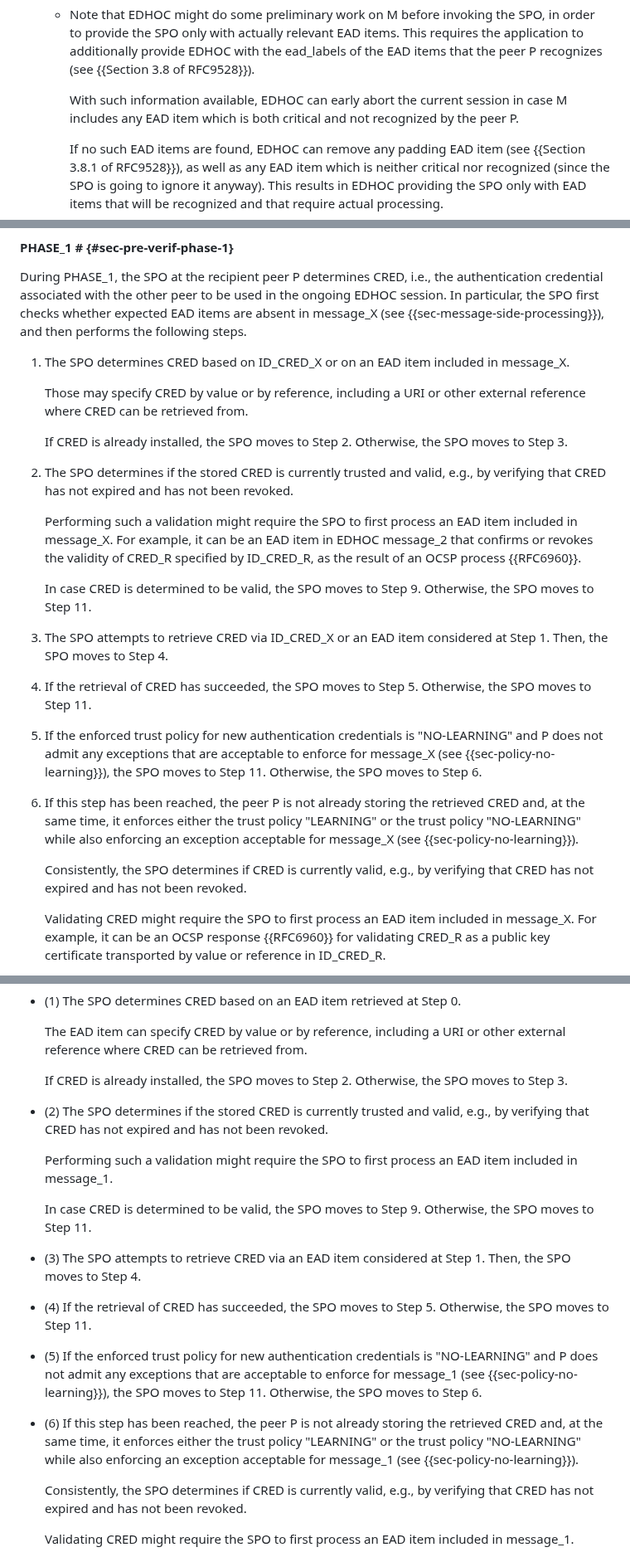
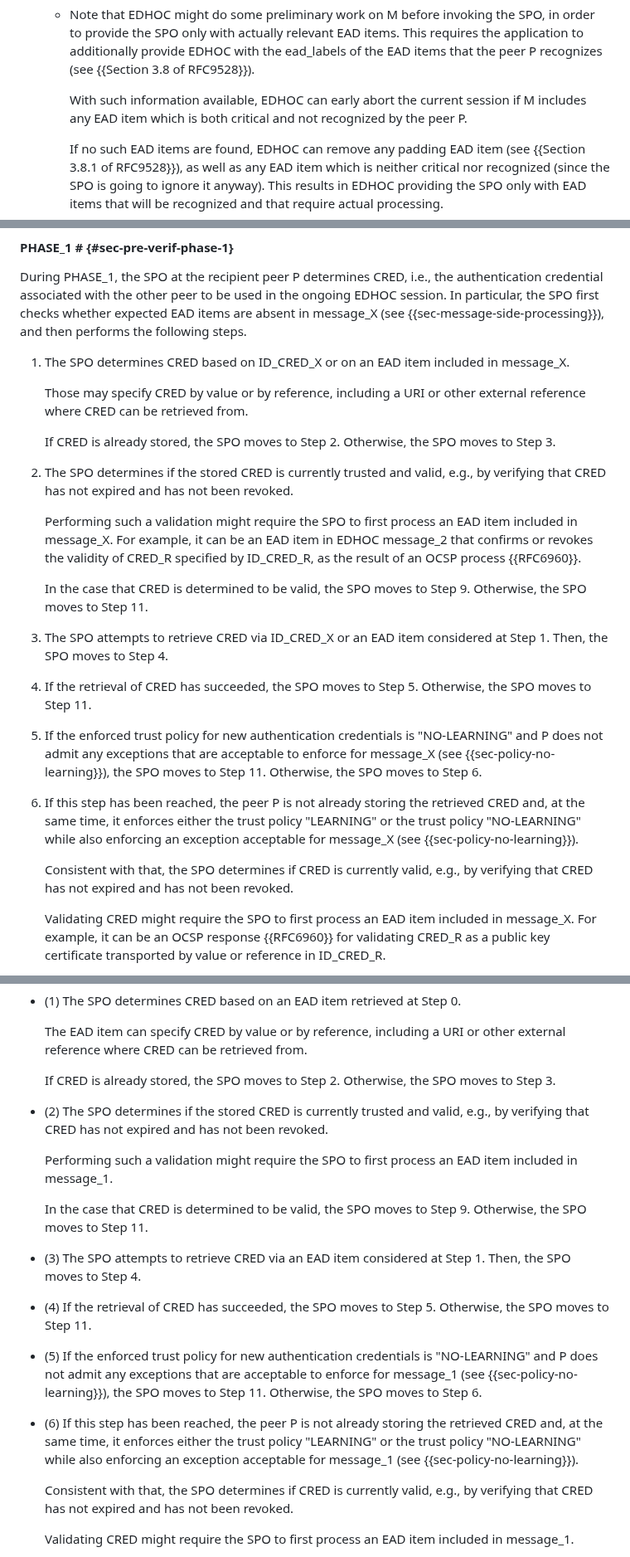
Before and after one commit to lake-wg/edhoc-impl-cons, a Markdown page: draft-ietf-lake-edhoc-impl-cons.md, 3 parts joined by grey strips. Shown at 83% size. Drawn GitHub-style.

```diff
--- a/draft-ietf-lake-edhoc-impl-cons.md
+++ b/draft-ietf-lake-edhoc-impl-cons.md
@@ -449,7 +449,7 @@ At the right point in time during the processing of an incoming EDHOC message M
 
    - Note that EDHOC might do some preliminary work on M before invoking the SPO, in order to provide the SPO only with actually relevant EAD items. This requires the application to additionally provide EDHOC with the ead_labels of the EAD items that the peer P recognizes (see {{Section 3.8 of RFC9528}}).
 
-      With such information available, EDHOC can early abort the current session in case M includes any EAD item which is both critical and not recognized by the peer P.
+      With such information available, EDHOC can early abort the current session if M includes any EAD item which is both critical and not recognized by the peer P.
 
       If no such EAD items are found, EDHOC can remove any padding EAD item (see {{Section 3.8.1 of RFC9528}}), as well as any EAD item which is neither critical nor recognized (since the SPO is going to ignore it anyway). This results in EDHOC providing the SPO only with EAD items that will be recognized and that require actual processing.
 
@@ -523,13 +523,13 @@ During PHASE_1, the SPO at the recipient peer P determines CRED, i.e., the authe
 
    Those may specify CRED by value or by reference, including a URI or other external reference where CRED can be retrieved from.
 
-   If CRED is already installed, the SPO moves to Step 2. Otherwise, the SPO moves to Step 3.
+   If CRED is already stored, the SPO moves to Step 2. Otherwise, the SPO moves to Step 3.
 
 2. The SPO determines if the stored CRED is currently trusted and valid, e.g., by verifying that CRED has not expired and has not been revoked.
 
    Performing such a validation might require the SPO to first process an EAD item included in message_X. For example, it can be an EAD item in EDHOC message_2 that confirms or revokes the validity of CRED_R specified by ID_CRED_R, as the result of an OCSP process {{RFC6960}}.
 
-   In case CRED is determined to be valid, the SPO moves to Step 9. Otherwise, the SPO moves to Step 11.
+   In the case that CRED is determined to be valid, the SPO moves to Step 9. Otherwise, the SPO moves to Step 11.
 
 3. The SPO attempts to retrieve CRED via ID_CRED_X or an EAD item considered at Step 1. Then, the SPO moves to Step 4.
 
@@ -539,7 +539,7 @@ During PHASE_1, the SPO at the recipient peer P determines CRED, i.e., the authe
 
 6. If this step has been reached, the peer P is not already storing the retrieved CRED and, at the same time, it enforces either the trust policy "LEARNING" or the trust policy "NO-LEARNING" while also enforcing an exception acceptable for message_X (see {{sec-policy-no-learning}}).
 
-   Consistently, the SPO determines if CRED is currently valid, e.g., by verifying that CRED has not expired and has not been revoked.
+   Consistent with that, the SPO determines if CRED is currently valid, e.g., by verifying that CRED has not expired and has not been revoked.
 
    Validating CRED might require the SPO to first process an EAD item included in message_X. For example, it can be an OCSP response {{RFC6960}} for validating CRED_R as a public key certificate transported by value or reference in ID_CRED_R.
 
@@ -980,13 +978,13 @@ Such an extended side processing shares similarities with that of an incoming ED
 
   The EAD item can specify CRED by value or by reference, including a URI or other external reference where CRED can be retrieved from.
 
-  If CRED is already installed, the SPO moves to Step 2. Otherwise, the SPO moves to Step 3.
+  If CRED is already stored, the SPO moves to Step 2. Otherwise, the SPO moves to Step 3.
 
 * (2) The SPO determines if the stored CRED is currently trusted and valid, e.g., by verifying that CRED has not expired and has not been revoked.
 
   Performing such a validation might require the SPO to first process an EAD item included in message_1.
 
-  In case CRED is determined to be valid, the SPO moves to Step 9. Otherwise, the SPO moves to Step 11.
+  In the case that CRED is determined to be valid, the SPO moves to Step 9. Otherwise, the SPO moves to Step 11.
 
 * (3) The SPO attempts to retrieve CRED via an EAD item considered at Step 1. Then, the SPO moves to Step 4.
 
@@ -996,7 +994,7 @@ Such an extended side processing shares similarities with that of an incoming ED
 
 * (6) If this step has been reached, the peer P is not already storing the retrieved CRED and, at the same time, it enforces either the trust policy "LEARNING" or the trust policy "NO-LEARNING" while also enforcing an exception acceptable for message_1 (see {{sec-policy-no-learning}}).
 
-  Consistently, the SPO determines if CRED is currently valid, e.g., by verifying that CRED has not expired and has not been revoked.
+  Consistent with that, the SPO determines if CRED is currently valid, e.g., by verifying that CRED has not expired and has not been revoked.
 
   Validating CRED might require the SPO to first process an EAD item included in message_1.
 
```
Also changed, not shown: other parts of draft-ietf-lake-edhoc-impl-cons.md (+11 -9 lines).
